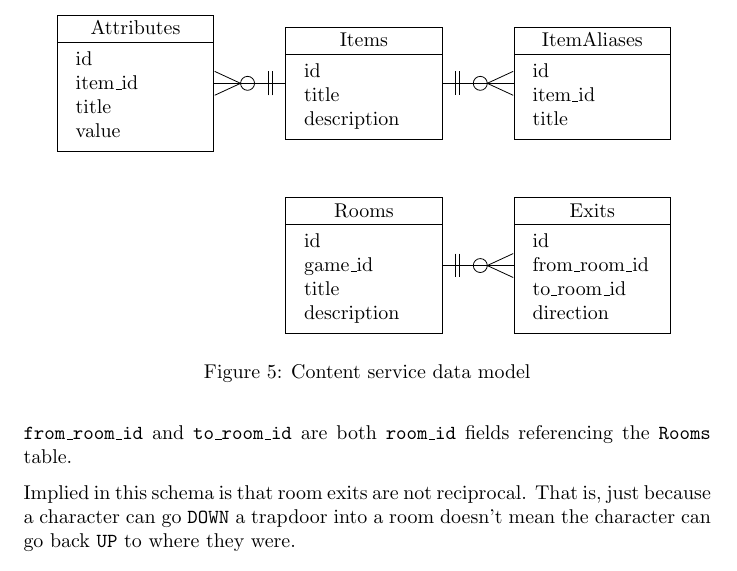
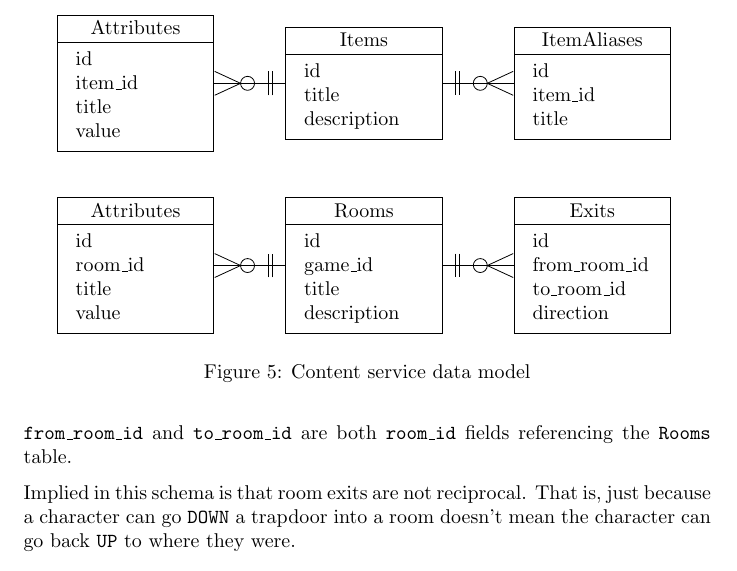
Before and after one commit to bildzeitung/2021-CP490, a LaTeX document (docs/01-welcome/doc.tex): part of page 18 of 25, cut so that both start at the same text. Compiled offline with pdfLaTeX.

Commit message:
Added attributes to rooms.

```diff
--- a/docs/01-welcome/doc.tex
+++ b/docs/01-welcome/doc.tex
@@ -967,6 +967,14 @@ If a team wants to propose changes to the public COAL API, then I will work with
 									description \\
 							}};
 
+			\pic [left = 1.25cm of R] {entity={RA}{Attributes}{%
+									id \\
+									room\_id \\
+									title \\
+									value \\
+			}};
+
+
 			\pic[right = 1.25cm of R] {entity={E}{Exits}{%
 							id \\
 							from\_room\_id \\
```
Also changed, not shown: docs/01-welcome/doc.tex (4 more changed lines).
